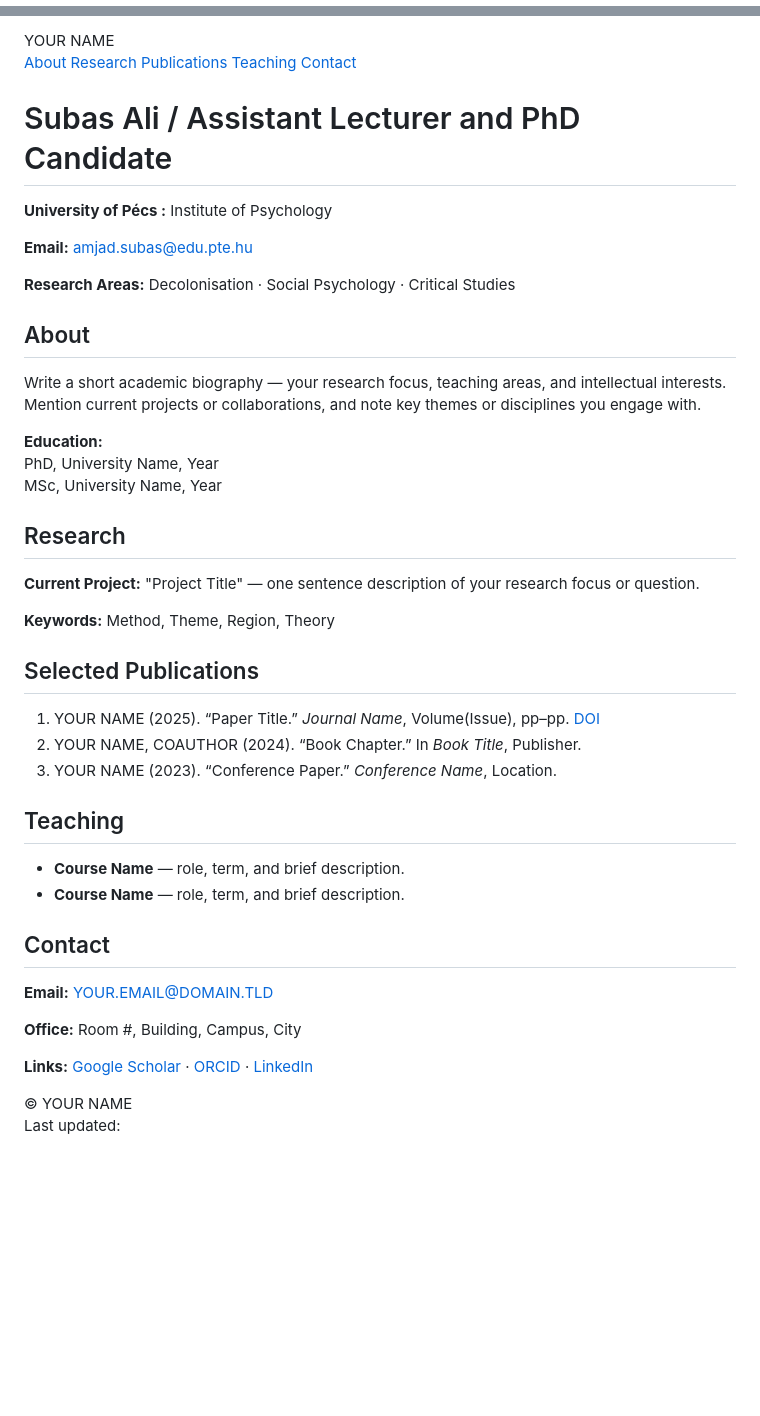
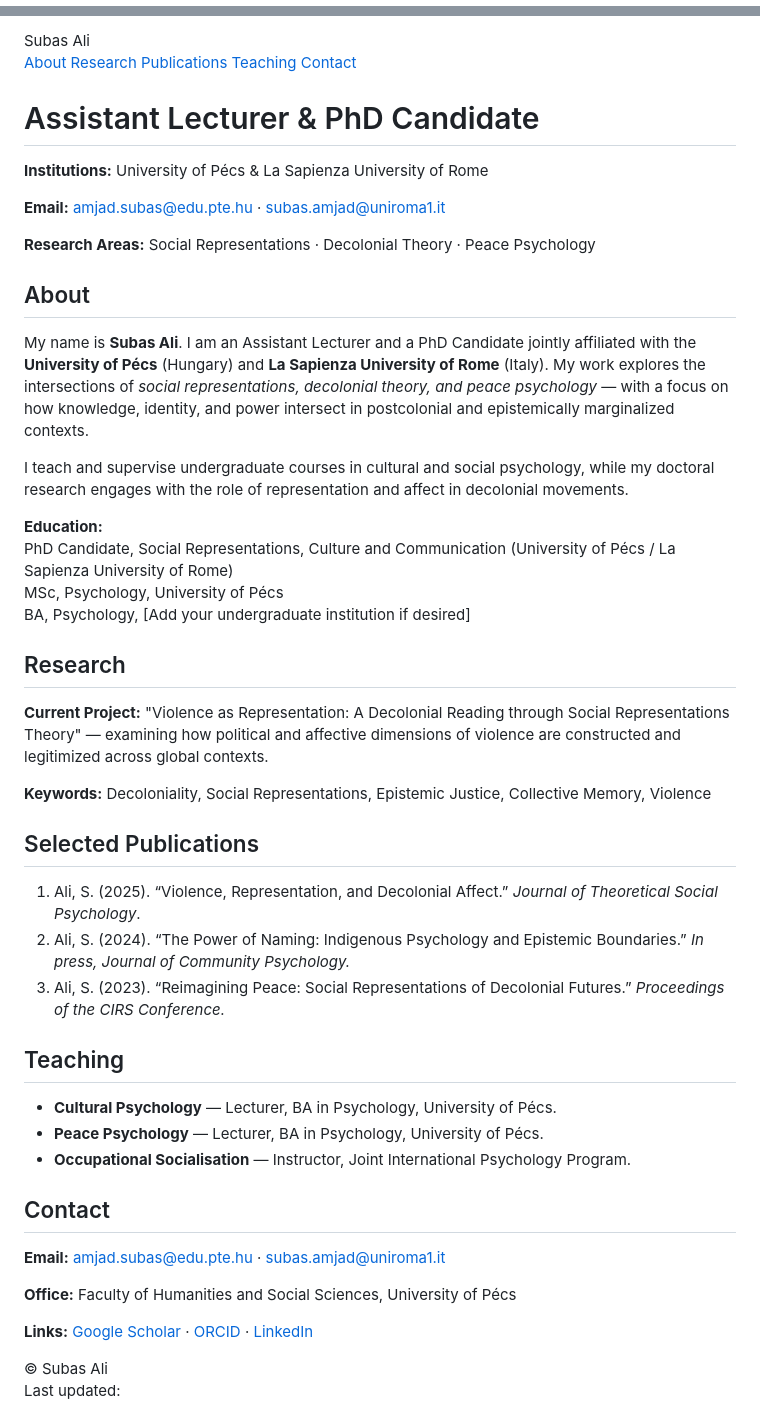
Before and after one commit to subasali/subasali.github.io, a Markdown page: README.md, 2 parts joined by grey strips. GitHub-like rendering; blank space fills up the shorter version.

Commit message:
Revise README for Subas Ali's academic profile
Updated the academic profile of Subas Ali with new details about affiliations, research areas, and contact information.

```diff
--- a/README.md
+++ b/README.md
@@ -1,3 +1,4 @@
+<!doctype html>
 <html lang="en">
 <head>
   <meta charset="utf-8" />
@@ -111,7 +112,7 @@
 <div class="wrap">
 
   <header>
-    <div class="name">YOUR NAME</div>
+    <div class="name">Subas Ali</div>
     <nav>
       <a href="#about">About</a>
       <a href="#research">Research</a>
@@ -122,23 +123,33 @@
   </header>
 
   <section id="intro">
-    <h1>Subas Ali / Assistant Lecturer and PhD Candidate</h1>
-    <p><b>University of Pécs :</b> Institute of Psychology</p>
-    <p><b>Email:</b> <a href="mailto:amjad.subas@edu.pte.hu">amjad.subas@edu.pte.hu</a></p>
-    <p><b>Research Areas:</b> Decolonisation · Social Psychology · Critical Studies</p>
+    <h1>Assistant Lecturer &amp; PhD Candidate</h1>
+    <p><b>Institutions:</b> University of Pécs &amp; La Sapienza University of Rome</p>
+    <p><b>Email:</b>
+      <a href="mailto:amjad.subas@edu.pte.hu">amjad.subas@edu.pte.hu</a> ·
+      <a href="mailto:subas.amjad@uniroma1.it">subas.amjad@uniroma1.it</a>
+    </p>
+    <p><b>Research Areas:</b> Social Representations · Decolonial Theory · Peace Psychology</p>
   </section>
 
   <section id="about">
     <h2>About</h2>
     <div class="card">
       <p>
-        Write a short academic biography — your research focus, teaching areas, and intellectual interests.
-        Mention current projects or collaborations, and note key themes or disciplines you engage with.
+        My name is <b>Subas Ali</b>. I am an Assistant Lecturer and a PhD Candidate jointly affiliated with the
+        <b>University of Pécs</b> (Hungary) and <b>La Sapienza University of Rome</b> (Italy). My work explores the intersections of
+        <i>social representations, decolonial theory, and peace psychology</i> — with a focus on how knowledge, identity, and power
+        intersect in postcolonial and epistemically marginalized contexts.
+      </p>
+      <p>
+        I teach and supervise undergraduate courses in cultural and social psychology, while my doctoral research engages with
+        the role of representation and affect in decolonial movements.
       </p>
       <p>
         <b>Education:</b><br>
-        PhD, University Name, Year<br>
-        MSc, University Name, Year
+        PhD Candidate, Social Representations, Culture and Communication (University of Pécs / La Sapienza University of Rome)<br>
+        MSc, Psychology, University of Pécs<br>
+        BA, Psychology, [Add your undergraduate institution if desired]
       </p>
     </div>
   </section>
@@ -146,8 +157,8 @@
   <section id="research">
     <h2>Research</h2>
     <div class="card">
-      <p><b>Current Project:</b> "Project Title" — one sentence description of your research focus or question.</p>
-      <p><b>Keywords:</b> Method, Theme, Region, Theory</p>
+      <p><b>Current Project:</b> "Violence as Representation: A Decolonial Reading through Social Representations Theory" — examining how political and affective dimensions of violence are constructed and legitimized across global contexts.</p>
+      <p><b>Keywords:</b> Decoloniality, Social Representations, Epistemic Justice, Collective Memory, Violence</p>
     </div>
   </section>
 
@@ -155,9 +166,9 @@
     <h2>Selected Publications</h2>
     <div class="card">
       <ol class="list">
-        <li>YOUR NAME (2025). “Paper Title.” <i>Journal Name</i>, Volume(Issue), pp–pp. <a href="#">DOI</a></li>
-        <li>YOUR NAME, COAUTHOR (2024). “Book Chapter.” In <i>Book Title</i>, Publisher.</li>
-        <li>YOUR NAME (2023). “Conference Paper.” <i>Conference Name</i>, Location.</li>
+        <li>Ali, S. (2025). “Violence, Representation, and Decolonial Affect.” <i>Journal of Theoretical Social Psychology</i>.</li>
+        <li>Ali, S. (2024). “The Power of Naming: Indigenous Psychology and Epistemic Boundaries.” <i>In press, Journal of Community Psychology.</i></li>
+        <li>Ali, S. (2023). “Reimagining Peace: Social Representations of Decolonial Futures.” <i>Proceedings of the CIRS Conference.</i></li>
       </ol>
     </div>
   </section>
@@ -166,8 +177,9 @@
     <h2>Teaching</h2>
     <div class="card">
       <ul class="list">
-        <li><b>Course Name</b> — role, term, and brief description.</li>
-        <li><b>Course Name</b> — role, term, and brief description.</li>
+        <li><b>Cultural Psychology</b> — Lecturer, BA in Psychology, University of Pécs.</li>
+        <li><b>Peace Psychology</b> — Lecturer, BA in Psychology, University of Pécs.</li>
+        <li><b>Occupational Socialisation</b> — Instructor, Joint International Psychology Program.</li>
       </ul>
     </div>
   </section>
@@ -175,8 +187,11 @@
   <section id="contact">
     <h2>Contact</h2>
     <div class="card">
-      <p><b>Email:</b> <a href="mailto:YOUR.EMAIL@DOMAIN.TLD">YOUR.EMAIL@DOMAIN.TLD</a></p>
-      <p><b>Office:</b> Room #, Building, Campus, City</p>
+      <p><b>Email:</b>
+        <a href="mailto:amjad.subas@edu.pte.hu">amjad.subas@edu.pte.hu</a> ·
+        <a href="mailto:subas.amjad@uniroma1.it">subas.amjad@uniroma1.it</a>
+      </p>
+      <p><b>Office:</b> Faculty of Humanities and Social Sciences, University of Pécs</p>
       <p><b>Links:</b>
         <a href="https://scholar.google.com/">Google Scholar</a> ·
         <a href="https://orcid.org/">ORCID</a> ·
@@ -186,14 +201,13 @@
   </section>
 
   <footer>
-    <div>© <span id="year"></span> YOUR NAME</div>
+    <div>© <span id="year"></span> Subas Ali</div>
     <div>Last updated: <span id="lastmod"></span></div>
   </footer>
 
 </div>
 
 <script>
-  // Auto year and last modified
   document.getElementById('year').textContent = new Date().getFullYear();
   document.getElementById('lastmod').textContent = new Date(document.lastModified).toISOString().slice(0,10);
 </script>
```
Also changed, not shown: other parts of README.md (+2 -2 lines).
